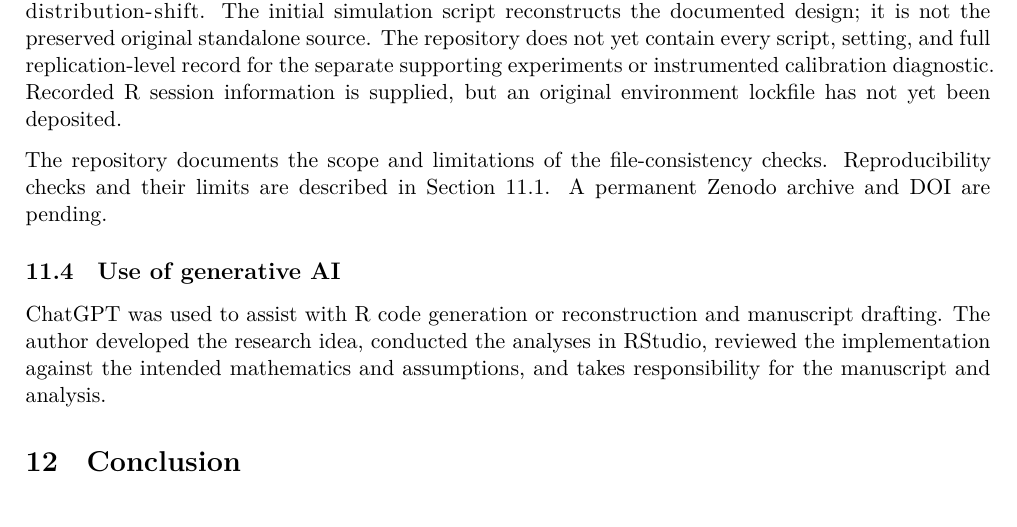
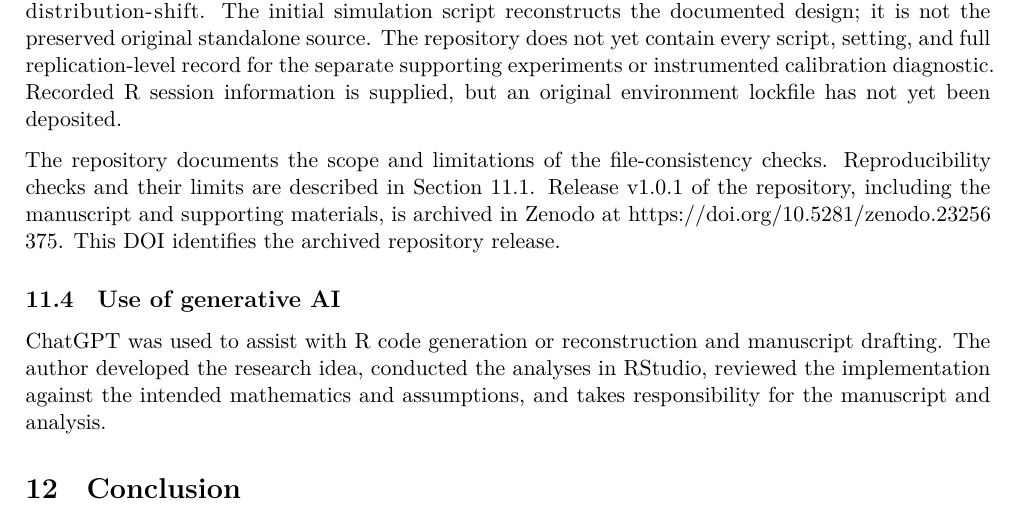
Before and after one commit to sdbambil1/predictive-stability-distribution-shift, an R Markdown document (manuscript/paper.Rmd): part of page 15 of 17, cut so that both start at the same text. Rendered offline with R 4.5, knitr and Pandoc, then LaTeX, with nearby package versions.

Commit message:
Add Zenodo v1.0.1 DOI to README and manuscript source

```diff
--- a/manuscript/paper.Rmd
+++ b/manuscript/paper.Rmd
@@ -548,7 +548,7 @@ The repository includes retained failure-pattern summaries, adaptation and thres
 
 The publication and supplementary R Markdown sources, bibliography, supporting empirical pipeline, reconstructed initial simulation script, recovered 500-replication adaptation script, rendering scripts, and selected verification records are available at https://github.com/sdbambil1/predictive-stability-distribution-shift. The initial simulation script reconstructs the documented design; it is not the preserved original standalone source. The repository does not yet contain every script, setting, and full replication-level record for the separate supporting experiments or instrumented calibration diagnostic. Recorded R session information is supplied, but an original environment lockfile has not yet been deposited.
 
-The repository documents the scope and limitations of the file-consistency checks. Reproducibility checks and their limits are described in Section 11.1. A permanent Zenodo archive and DOI are pending.
+The repository documents the scope and limitations of the file-consistency checks. Reproducibility checks and their limits are described in Section 11.1. Release v1.0.1 of the repository, including the manuscript and supporting materials, is archived in Zenodo at https://doi.org/10.5281/zenodo.23256375. This DOI identifies the archived repository release.
 
 ## Use of generative AI
 
```
Also changed, not shown: README.md.
